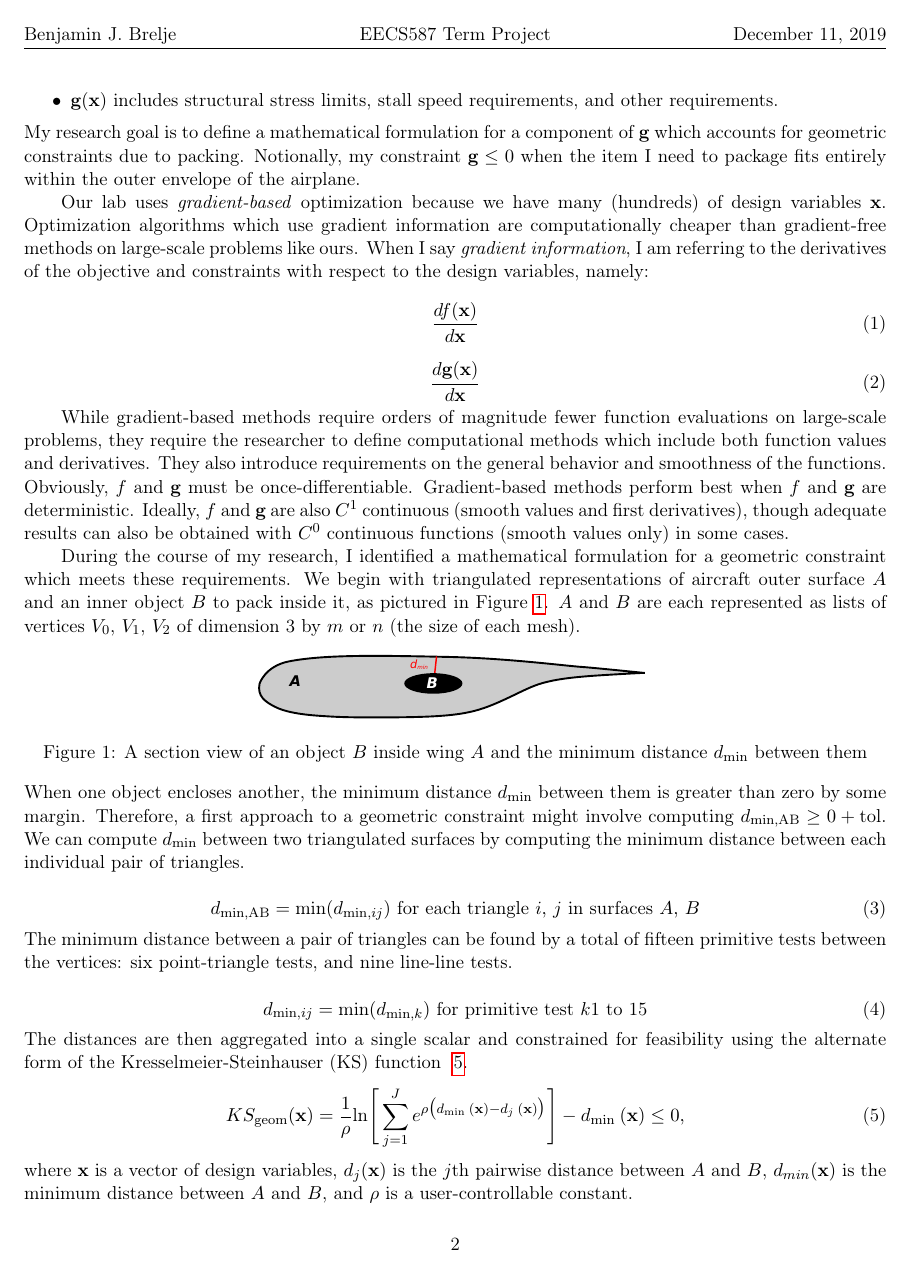
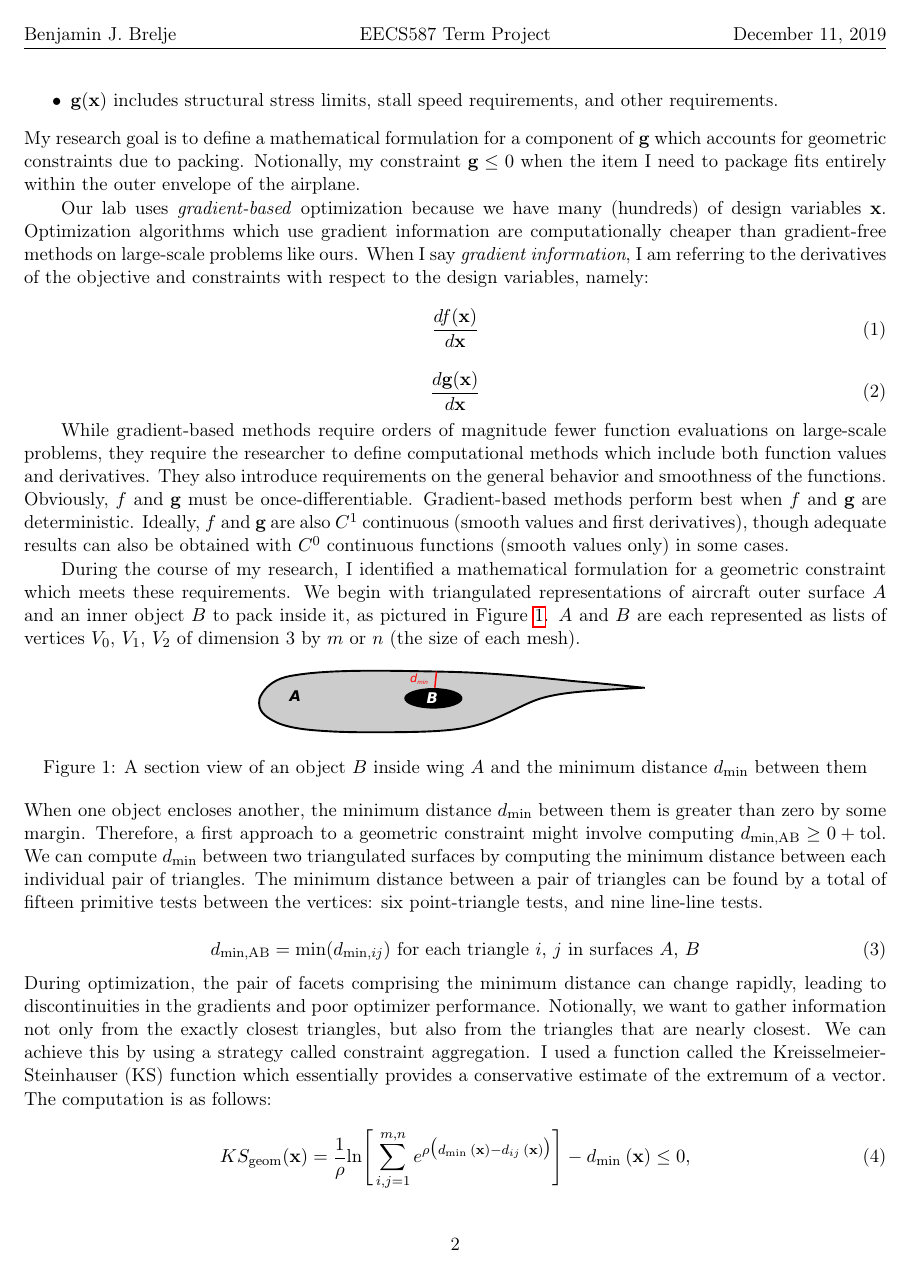
Before and after one commit to mdolab/geograd, a LaTeX document (report/paper.tex): page 2 of 2 before the commit and page 2 of 3 after it. Compiled offline with pdfLaTeX.

Commit message:
Some paper updates

```diff
--- a/report/paper.tex
+++ b/report/paper.tex
@@ -124,27 +124,27 @@ $A$ and $B$ are each represented as lists of vertices $V_0$, $V_1$, $V_2$ of dim
 When one object encloses another, the minimum distance $d_\text{min}$ between them is greater than zero by some margin.
 Therefore, a first approach to a geometric constraint might involve computing $d_\text{min,AB} \geq 0 + \text{tol}$.
 We can compute $d_\text{min}$ between two triangulated surfaces by computing the minimum distance between each individual pair of triangles.
+The minimum distance between a pair of triangles can be found by a total of fifteen primitive tests between the vertices: six point-triangle tests, and nine line-line tests. % TODO cite ericson
 
 \begin{equation}
   \label{eq:dmin}
   d_\text{min,AB} = \text{min}(d_{\text{min},ij}) \text{ for each triangle } i, \, j \text{ in surfaces } A, \, B
 \end{equation}
 
-The minimum distance between a pair of triangles can be found by a total of fifteen primitive tests between the vertices: six point-triangle tests, and nine line-line tests. % TODO cite ericson
+During optimization, the pair of facets comprising the minimum distance can change rapidly, leading to discontinuities in the gradients and poor optimizer performance.
+Notionally, we want to gather information not only from the exactly closest triangles, but also from the triangles that are nearly closest.
+We can achieve this by using a strategy called constraint aggregation.
+I used a function called the Kreisselmeier-Steinhauser (KS) function which essentially provides a conservative estimate of the extremum of a vector.
+The computation is as follows:
 
 \begin{equation}
-  d_{\text{min},ij} = \text{min}(d_{\text{min},k}) \text{ for primitive test }k\text{1 to 15}
-\end{equation}
-
-The distances are then aggregated into a single scalar and constrained for feasibility using the alternate form of the Kresselmeier-Steinhauser (KS) function ~\ref{ks_geom}.
-\begin{equation}
   \label{ks_geom}
-  KS_\text{geom}(\textbf{x}) = \frac{1}{\rho} \textrm{ln} \Bigg[\sum_{j=1}^{J} e^{\rho\big(d_\text{min}\:(\textbf{x})-d_j\:(\textbf{x})\big)}\Bigg] - d_\text{min}\:(\textbf{x}) \leq 0 ,
+  KS_\text{geom}(\textbf{x}) = \frac{1}{\rho} \textrm{ln} \Bigg[\sum_{i,j=1}^{m,n} e^{\rho\big(d_\text{min}\:(\textbf{x})-d_{ij}\:(\textbf{x})\big)}\Bigg] - d_\text{min}\:(\textbf{x}) \leq 0 ,
 \end{equation}
 
 where $\textbf{x}$ is a vector of design variables,
-$d_j(\textbf{x})$ is the $j\textrm{th}$ pairwise distance between $A$ and $B$,
-$d_{min}(\textbf{x})$ is the minimum distance between $A$ and $B$, and
+$d_{ij}(\textbf{x})$ is the pairwise distance between the $i$th facet of $A$ and $j$th facet of $B$,
+$d_{min}(\textbf{x})$ is the minimum distance between $A$ and $B$ at the current design point, and
 $\rho$ is a user-controllable constant.
 
 \end{document}
```
